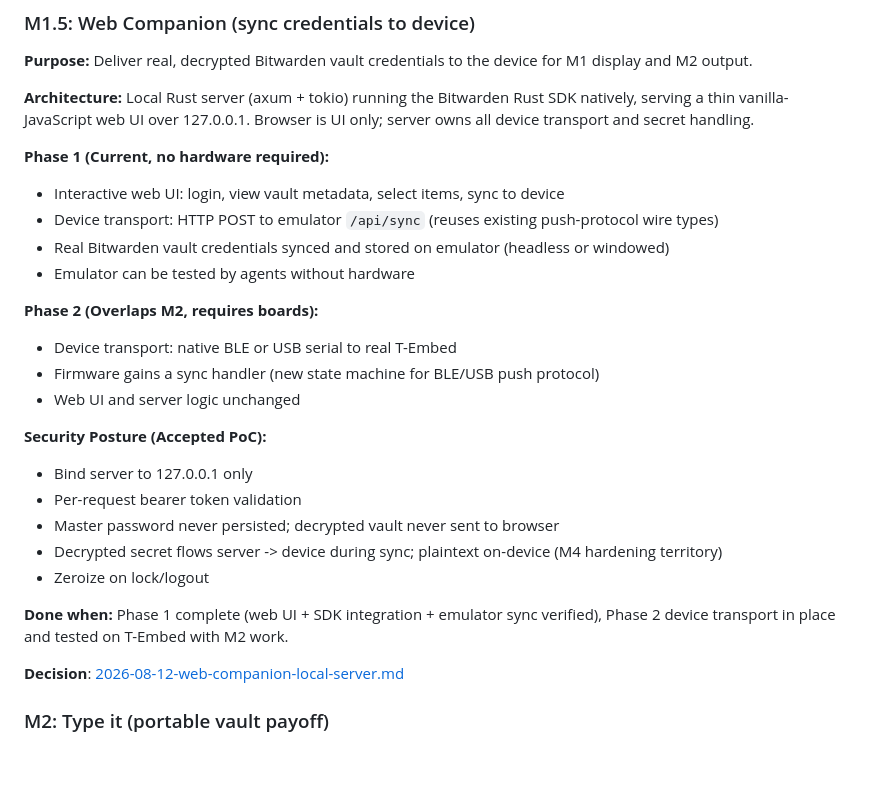
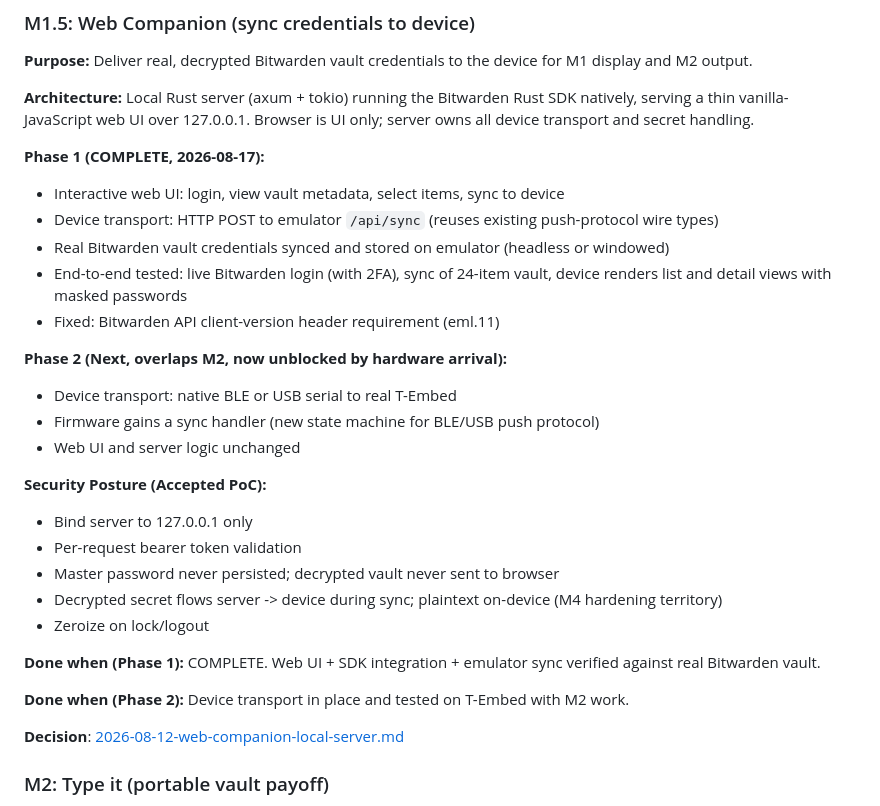
Before and after one commit to coroiu/bitwarden-hw-key, a Markdown page: .planning/roadmap.md, the part around the change. GitHub-like rendering; blank space fills up the shorter version.

```diff
--- a/.planning/roadmap.md
+++ b/.planning/roadmap.md
@@ -88,13 +88,14 @@ becomes a fallback/dev aid rather than the product path.
 
 **Architecture:** Local Rust server (axum + tokio) running the Bitwarden Rust SDK natively, serving a thin vanilla-JavaScript web UI over 127.0.0.1. Browser is UI only; server owns all device transport and secret handling.
 
-**Phase 1 (Current, no hardware required):**
+**Phase 1 (COMPLETE, 2026-08-17):**
 - Interactive web UI: login, view vault metadata, select items, sync to device
 - Device transport: HTTP POST to emulator `/api/sync` (reuses existing push-protocol wire types)
 - Real Bitwarden vault credentials synced and stored on emulator (headless or windowed)
-- Emulator can be tested by agents without hardware
+- End-to-end tested: live Bitwarden login (with 2FA), sync of 24-item vault, device renders list and detail views with masked passwords
+- Fixed: Bitwarden API client-version header requirement (eml.11)
 
-**Phase 2 (Overlaps M2, requires boards):**
+**Phase 2 (Next, overlaps M2, now unblocked by hardware arrival):**
 - Device transport: native BLE or USB serial to real T-Embed
 - Firmware gains a sync handler (new state machine for BLE/USB push protocol)
 - Web UI and server logic unchanged
@@ -106,7 +107,9 @@ becomes a fallback/dev aid rather than the product path.
 - Decrypted secret flows server -> device during sync; plaintext on-device (M4 hardening territory)
 - Zeroize on lock/logout
 
-**Done when:** Phase 1 complete (web UI + SDK integration + emulator sync verified), Phase 2 device transport in place and tested on T-Embed with M2 work.
+**Done when (Phase 1):** COMPLETE. Web UI + SDK integration + emulator sync verified against real Bitwarden vault.
+
+**Done when (Phase 2):** Device transport in place and tested on T-Embed with M2 work.
 
 **Decision**: [2026-08-12-web-companion-local-server.md](./decisions/2026-08-12-web-companion-local-server.md)
 
```
Also changed, not shown: .planning/progress.md (+11 -7 lines), CLAUDE.md (+1 -0 lines).
